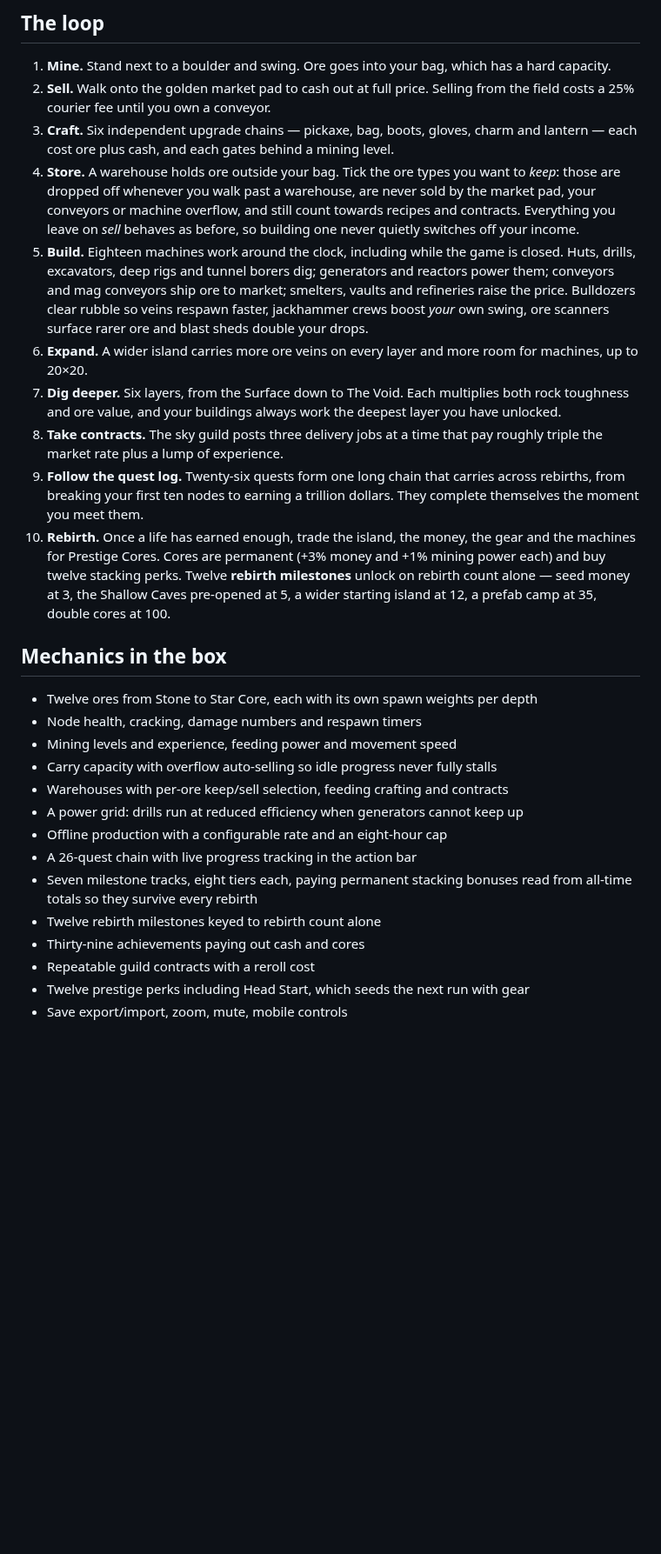
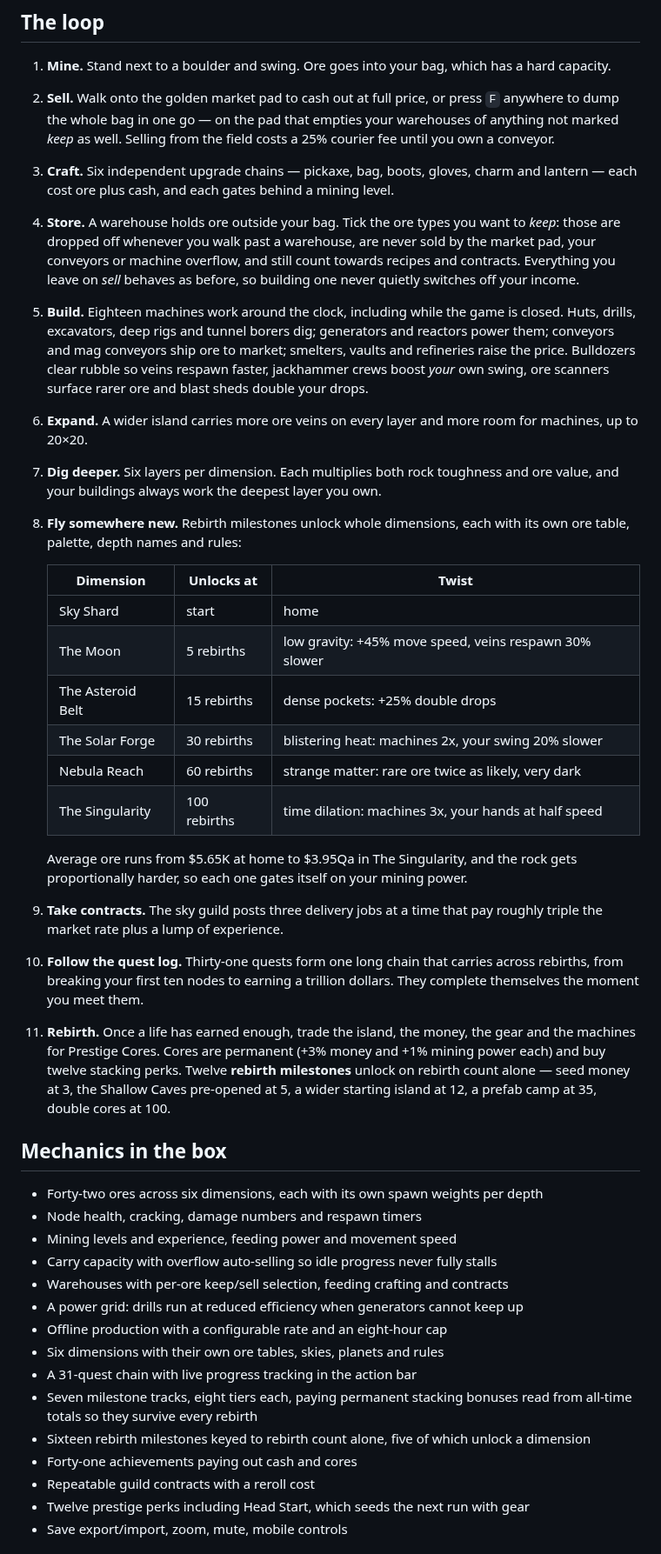
Before and after one commit to lebronjames676/tycoon, a Markdown page: README.md, the part around one of its changes. Shown at 87% size. GitHub-like rendering; blank space fills up the shorter version.

```diff
--- a/README.md
+++ b/README.md
@@ -45,8 +50,10 @@ automatically.
 
 1. **Mine.** Stand next to a boulder and swing. Ore goes into your bag, which has
    a hard capacity.
-2. **Sell.** Walk onto the golden market pad to cash out at full price. Selling
-   from the field costs a 25% courier fee until you own a conveyor.
+2. **Sell.** Walk onto the golden market pad to cash out at full price, or press
+   `F` anywhere to dump the whole bag in one go — on the pad that empties your
+   warehouses of anything not marked *keep* as well. Selling from the field
+   costs a 25% courier fee until you own a conveyor.
 3. **Craft.** Six independent upgrade chains — pickaxe, bag, boots, gloves, charm
    and lantern — each cost ore plus cash, and each gates behind a mining level.
 4. **Store.** A warehouse holds ore outside your bag. Tick the ore types you want
@@ -62,15 +69,28 @@ automatically.
    ore scanners surface rarer ore and blast sheds double your drops.
 6. **Expand.** A wider island carries more ore veins on every layer and more room
    for machines, up to 20×20.
-7. **Dig deeper.** Six layers, from the Surface down to The Void. Each multiplies
-   both rock toughness and ore value, and your buildings always work the deepest
-   layer you have unlocked.
-8. **Take contracts.** The sky guild posts three delivery jobs at a time that pay
+7. **Dig deeper.** Six layers per dimension. Each multiplies both rock toughness
+   and ore value, and your buildings always work the deepest layer you own.
+8. **Fly somewhere new.** Rebirth milestones unlock whole dimensions, each with
+   its own ore table, palette, depth names and rules:
+
+   | Dimension | Unlocks at | Twist |
+   | --- | --- | --- |
+   | Sky Shard | start | home |
+   | The Moon | 5 rebirths | low gravity: +45% move speed, veins respawn 30% slower |
+   | The Asteroid Belt | 15 rebirths | dense pockets: +25% double drops |
+   | The Solar Forge | 30 rebirths | blistering heat: machines 2x, your swing 20% slower |
+   | Nebula Reach | 60 rebirths | strange matter: rare ore twice as likely, very dark |
+   | The Singularity | 100 rebirths | time dilation: machines 3x, your hands at half speed |
+
+   Average ore runs from $5.65K at home to $3.95Qa in The Singularity, and the
+   rock gets proportionally harder, so each one gates itself on your mining power.
+9. **Take contracts.** The sky guild posts three delivery jobs at a time that pay
    roughly triple the market rate plus a lump of experience.
-9. **Follow the quest log.** Twenty-six quests form one long chain that carries
+10. **Follow the quest log.** Thirty-one quests form one long chain that carries
    across rebirths, from breaking your first ten nodes to earning a trillion
    dollars. They complete themselves the moment you meet them.
-10. **Rebirth.** Once a life has earned enough, trade the island, the money, the
+11. **Rebirth.** Once a life has earned enough, trade the island, the money, the
     gear and the machines for Prestige Cores. Cores are permanent (+3% money and
     +1% mining power each) and buy twelve stacking perks. Twelve **rebirth
     milestones** unlock on rebirth count alone — seed money at 3, the Shallow
@@ -79,18 +99,20 @@ automatically.
 
 ## Mechanics in the box
 
-- Twelve ores from Stone to Star Core, each with its own spawn weights per depth
+- Forty-two ores across six dimensions, each with its own spawn weights per depth
 - Node health, cracking, damage numbers and respawn timers
 - Mining levels and experience, feeding power and movement speed
 - Carry capacity with overflow auto-selling so idle progress never fully stalls
 - Warehouses with per-ore keep/sell selection, feeding crafting and contracts
 - A power grid: drills run at reduced efficiency when generators cannot keep up
 - Offline production with a configurable rate and an eight-hour cap
-- A 26-quest chain with live progress tracking in the action bar
+- Six dimensions with their own ore tables, skies, planets and rules
+- A 31-quest chain with live progress tracking in the action bar
 - Seven milestone tracks, eight tiers each, paying permanent stacking bonuses
   read from all-time totals so they survive every rebirth
-- Twelve rebirth milestones keyed to rebirth count alone
-- Thirty-nine achievements paying out cash and cores
+- Sixteen rebirth milestones keyed to rebirth count alone, five of which
+  unlock a dimension
+- Forty-one achievements paying out cash and cores
 - Repeatable guild contracts with a reroll cost
 - Twelve prestige perks including Head Start, which seeds the next run with gear
 - Save export/import, zoom, mute, mobile controls
```
Also changed, not shown: other parts of README.md (+5 -0 lines), docs/moon.png (added), docs/screenshot.png, 11 other files.
